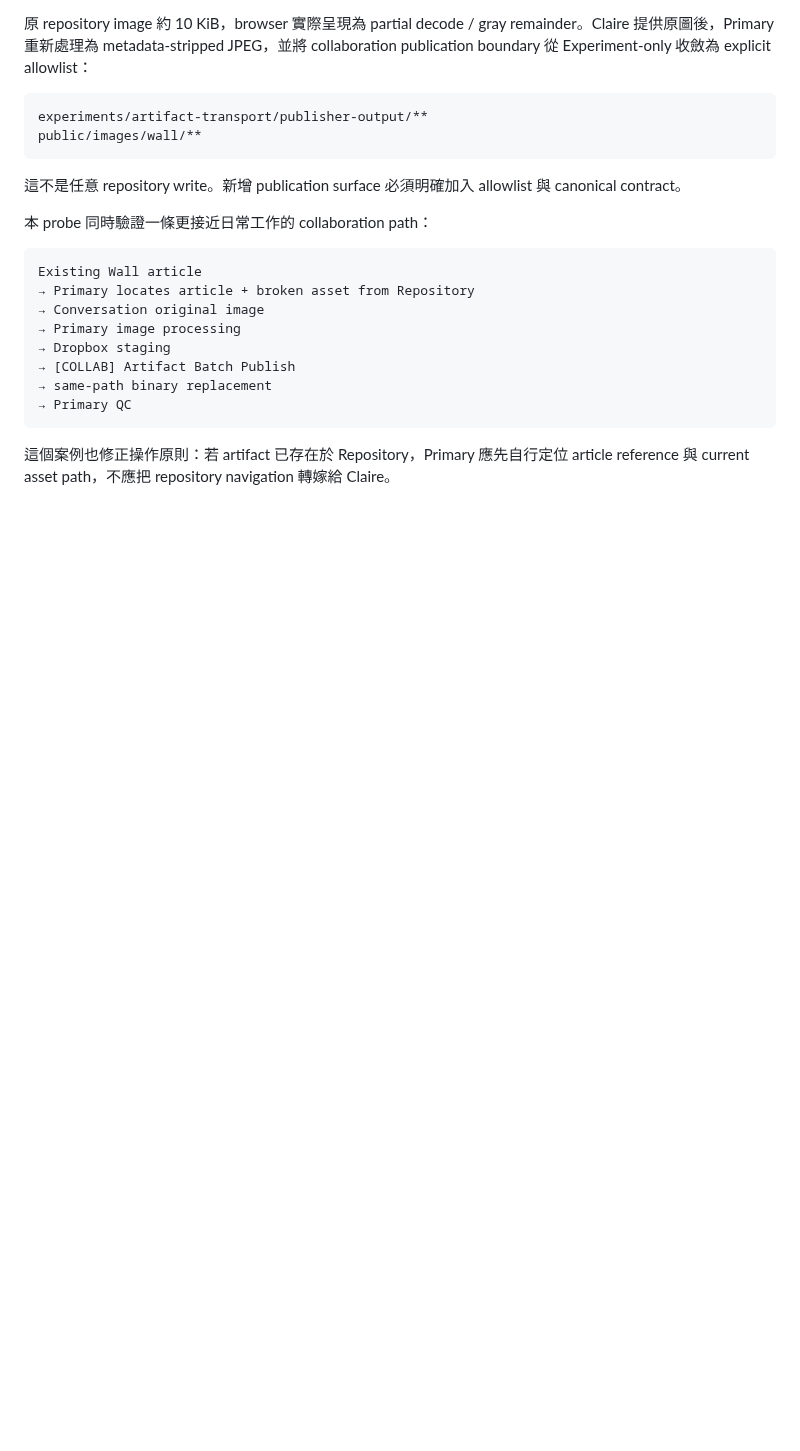
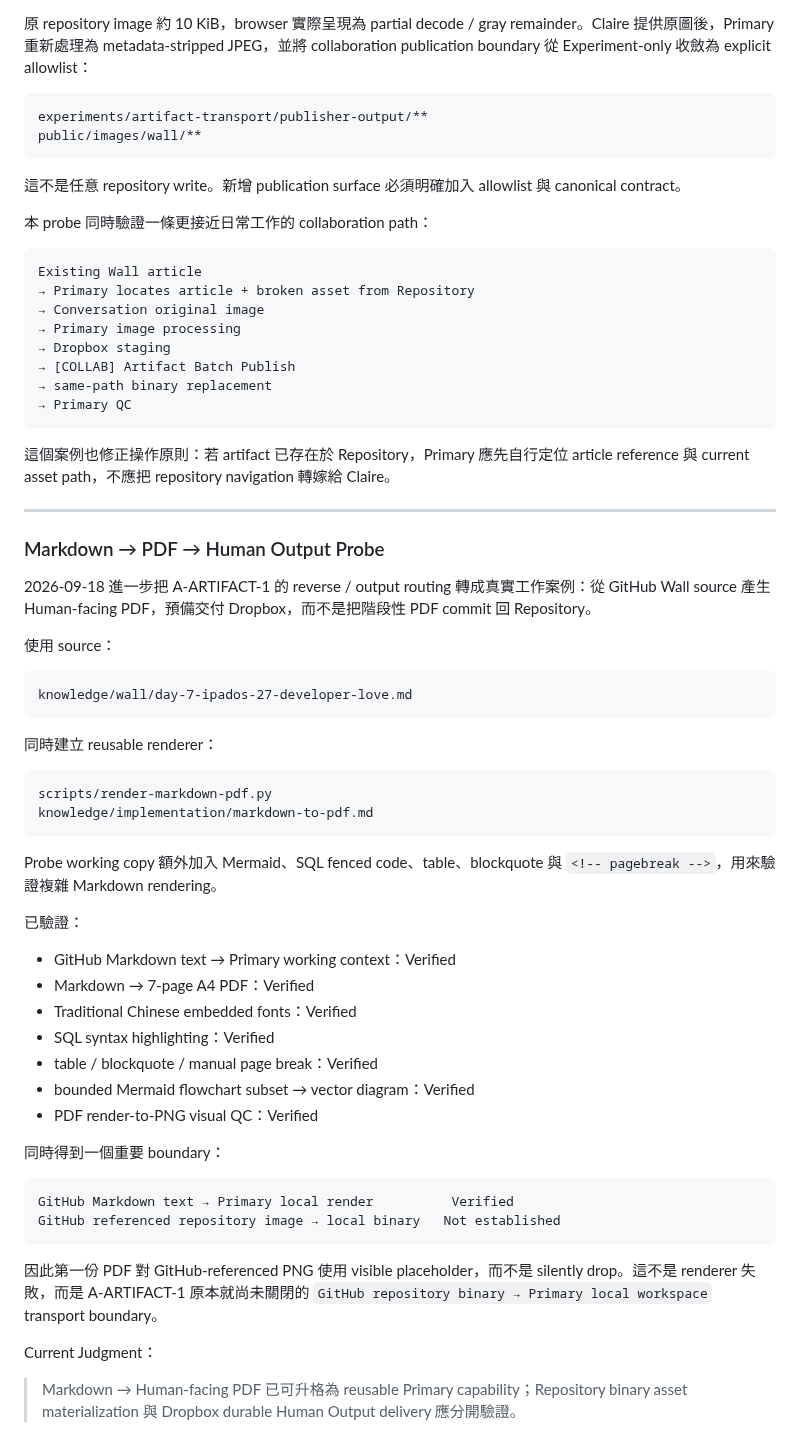
Before and after one commit to claire-nook/ai-playground, a Markdown page: experiments/artifact-transport/README.md, the part around the change. Drawn GitHub-style; blank space fills up the shorter version.

Commit message:
docs: record Markdown PDF output probe

```diff
--- a/experiments/artifact-transport/README.md
+++ b/experiments/artifact-transport/README.md
@@ -811,3 +811,47 @@ Existing Wall article
 ~~~
 
 這個案例也修正操作原則：若 artifact 已存在於 Repository，Primary 應先自行定位 article reference 與 current asset path，不應把 repository navigation 轉嫁給 Claire。
+
+---
+
+### Markdown → PDF → Human Output Probe
+
+2026-09-18 進一步把 A-ARTIFACT-1 的 reverse / output routing 轉成真實工作案例：從 GitHub Wall source 產生 Human-facing PDF，預備交付 Dropbox，而不是把階段性 PDF commit 回 Repository。
+
+使用 source：
+
+~~~text
+knowledge/wall/day-7-ipados-27-developer-love.md
+~~~
+
+同時建立 reusable renderer：
+
+~~~text
+scripts/render-markdown-pdf.py
+knowledge/implementation/markdown-to-pdf.md
+~~~
+
+Probe working copy 額外加入 Mermaid、SQL fenced code、table、blockquote 與 `<!-- pagebreak -->`，用來驗證複雜 Markdown rendering。
+
+已驗證：
+
+- GitHub Markdown text → Primary working context：Verified
+- Markdown → 7-page A4 PDF：Verified
+- Traditional Chinese embedded fonts：Verified
+- SQL syntax highlighting：Verified
+- table / blockquote / manual page break：Verified
+- bounded Mermaid flowchart subset → vector diagram：Verified
+- PDF render-to-PNG visual QC：Verified
+
+同時得到一個重要 boundary：
+
+~~~text
+GitHub Markdown text → Primary local render          Verified
+GitHub referenced repository image → local binary   Not established
+~~~
+
+因此第一份 PDF 對 GitHub-referenced PNG 使用 visible placeholder，而不是 silently drop。這不是 renderer 失敗，而是 A-ARTIFACT-1 原本就尚未關閉的 `GitHub repository binary → Primary local workspace` transport boundary。
+
+Current Judgment：
+
+> Markdown → Human-facing PDF 已可升格為 reusable Primary capability；Repository binary asset materialization 與 Dropbox durable Human Output delivery 應分開驗證。
```
